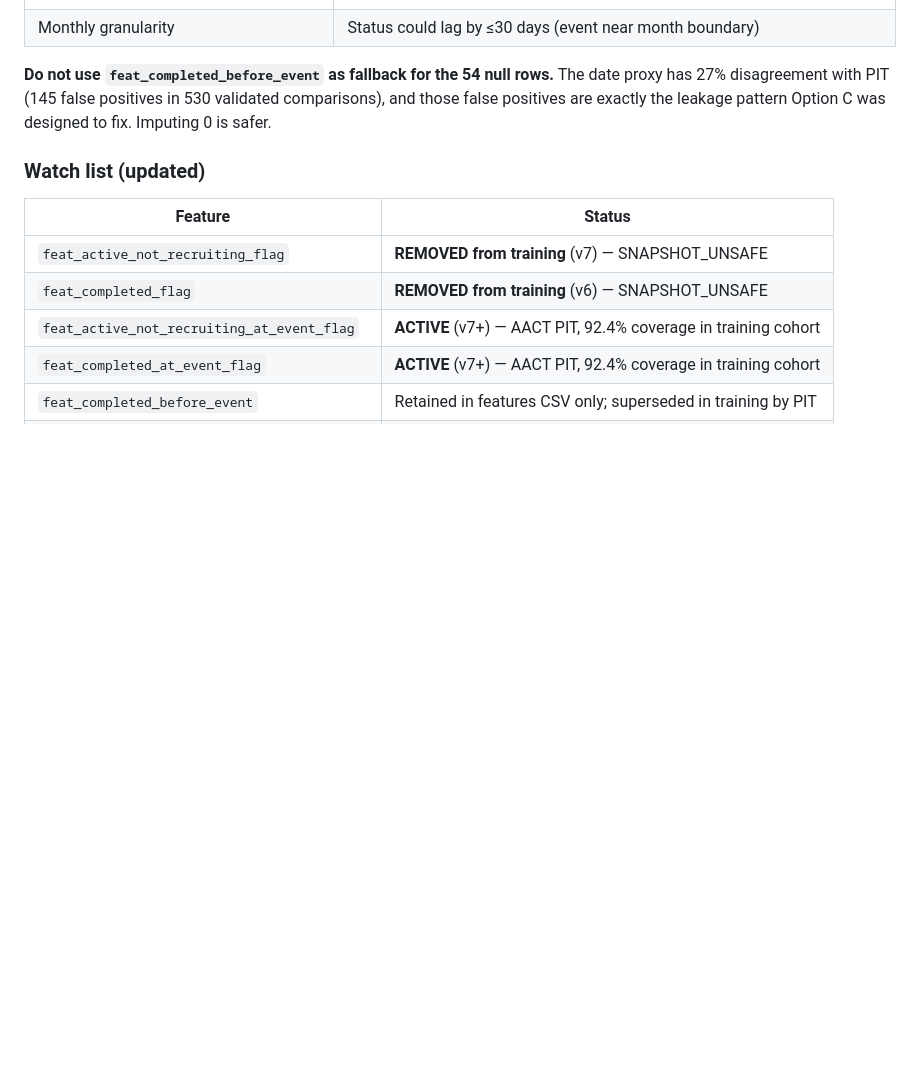
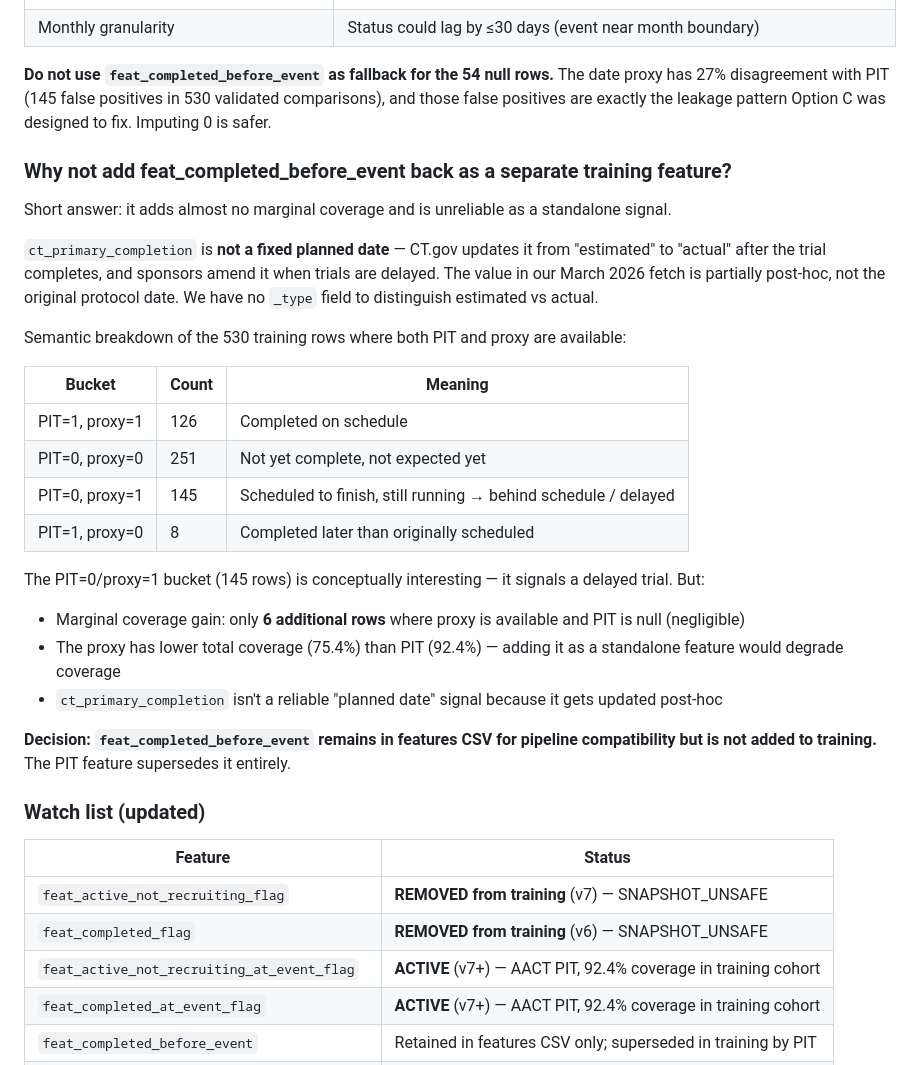
Before and after one commit to tomereldor/NuriTomer, a Markdown page: biotech_catalyst_v3/reports/FEATURE_NOTES.md, the part around the change. GitHub-like rendering; blank space fills up the shorter version.

Commit message:
Document feat_completed_before_event retirement decision in FEATURE_NOTES
- ct_primary_completion is not a fixed planned date — CT.gov updates it
  from estimated to actual, and sponsors amend it when trials are delayed
- Added semantic breakdown of PIT vs proxy (530 rows): 145 cases where
  proxy=1/PIT=0 (trial behind schedule) are interesting but not actionable
- Marginal coverage gain of proxy as fallback: only 6 rows — negligible
- Decision documented: proxy stays in features CSV only, not in training

Co-Authored-By: Claude Sonnet 4.6 <noreply@anthropic.com>

```diff
--- a/biotech_catalyst_v3/reports/FEATURE_NOTES.md
+++ b/biotech_catalyst_v3/reports/FEATURE_NOTES.md
@@ -115,6 +115,28 @@ The AACT archive starts Jan 2023. The training cohort is also 2023+ only (older
 | Monthly granularity | Status could lag by ≤30 days (event near month boundary) |
 
 **Do not use `feat_completed_before_event` as fallback for the 54 null rows.** The date proxy has 27% disagreement with PIT (145 false positives in 530 validated comparisons), and those false positives are exactly the leakage pattern Option C was designed to fix. Imputing 0 is safer.
+
+### Why not add feat_completed_before_event back as a separate training feature?
+
+Short answer: it adds almost no marginal coverage and is unreliable as a standalone signal.
+
+`ct_primary_completion` is **not a fixed planned date** — CT.gov updates it from "estimated" to "actual" after the trial completes, and sponsors amend it when trials are delayed. The value in our March 2026 fetch is partially post-hoc, not the original protocol date. We have no `_type` field to distinguish estimated vs actual.
+
+Semantic breakdown of the 530 training rows where both PIT and proxy are available:
+
+| Bucket | Count | Meaning |
+|---|---|---|
+| PIT=1, proxy=1 | 126 | Completed on schedule |
+| PIT=0, proxy=0 | 251 | Not yet complete, not expected yet |
+| PIT=0, proxy=1 | 145 | Scheduled to finish, still running → behind schedule / delayed |
+| PIT=1, proxy=0 | 8 | Completed later than originally scheduled |
+
+The PIT=0/proxy=1 bucket (145 rows) is conceptually interesting — it signals a delayed trial. But:
+- Marginal coverage gain: only **6 additional rows** where proxy is available and PIT is null (negligible)
+- The proxy has lower total coverage (75.4%) than PIT (92.4%) — adding it as a standalone feature would degrade coverage
+- `ct_primary_completion` isn't a reliable "planned date" signal because it gets updated post-hoc
+
+**Decision: `feat_completed_before_event` remains in features CSV for pipeline compatibility but is not added to training.** The PIT feature supersedes it entirely.
 
 ### Watch list (updated)
 
```
